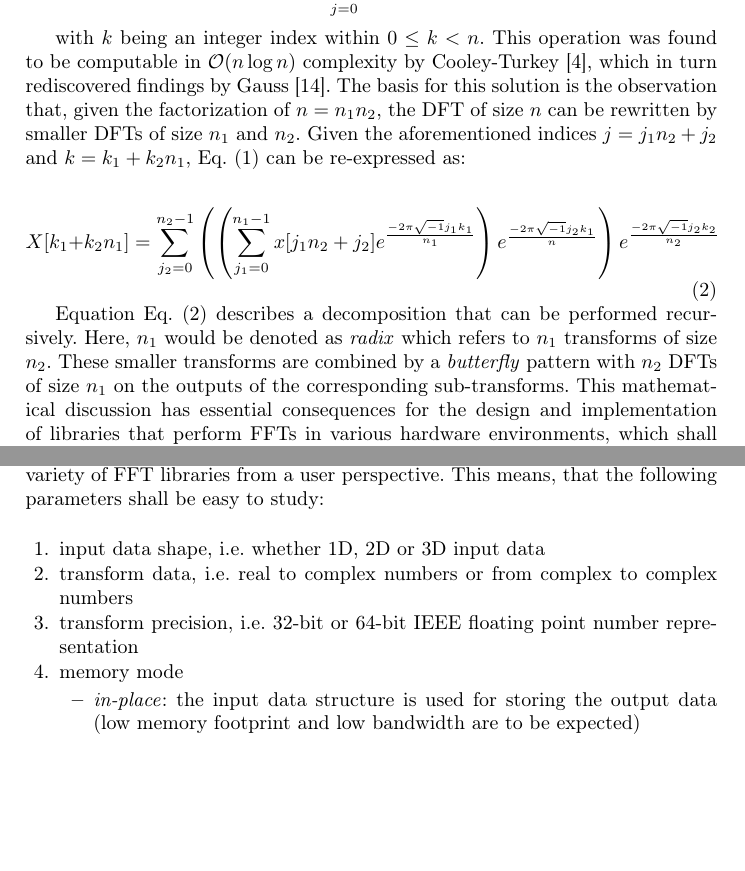
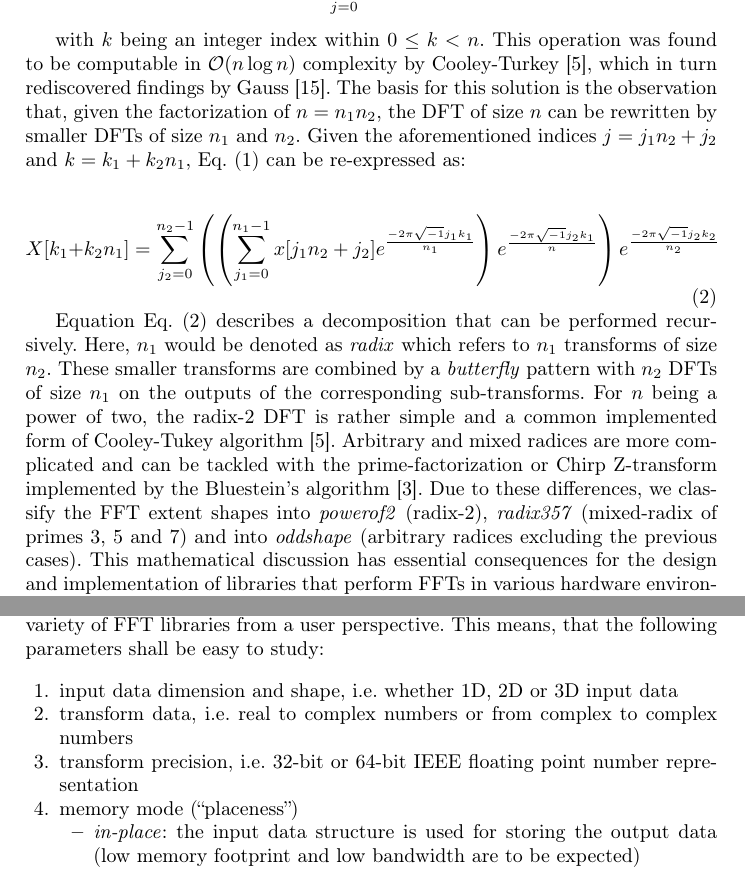
Before and after one commit to psteinb/gearshifft_publication, a LaTeX paper (gearshifft.tex, which reads motivation.tex): two parts of pages 3 and 4 of 8 before the commit and two parts of pages 3 and 4 of 9 after it, joined at a grey line, cut so that both start at the same text, the shorter picture padded with empty space. Compiled offline with pdfLaTeX.

Commit message:
introdoced radices and shapes.

```diff
--- a/motivation.tex
+++ b/motivation.tex
@@ -13,6 +13,9 @@ with $k$ being an integer index within $0 \le k < n$. This operation was found t
 \end{equation}
 
 Equation \cref{eq:cooley-turkey} describes a decomposition that can be performed recursively. Here, $n_1$ would be denoted as \emph{radix} which refers to $n_1$ transforms of size $n_2$. These smaller transforms are combined by a \emph{butterfly} pattern with $n_2$ DFTs of size $n_1$ on the outputs of the corresponding sub-transforms.
+For $n$ being a power of two, the radix-2 DFT is rather simple and a common implemented form of Cooley-Tukey algorithm \cite{cooley1965algorithm}.
+Arbitrary and mixed radices are more complicated and can be tackled with the prime-factorization or Chirp Z-transform implemented by the Bluestein's algorithm \cite{bluestein}.
+Due to these differences, we classify the FFT extent shapes into \emph{powerof2} (radix-2), \emph{radix357} (mixed-radix of primes 3, 5 and 7) and into \emph{oddshape} (arbitrary radices excluding the previous cases).
 This mathematical discussion has essential consequences for the design and implementation of libraries that perform FFTs in various hardware environments, which shall become evident later.
 
 Every developer in the scientific arena or other domains that perform heavy computations expects that the performance of the FFT implementation in his or her preferred language meets the standards of the acronym, i.e. it is fast or even the fastest available. As discussed in \cref{sec:intro}, the landscape of available implementations on various hardware platforms has become very diverse. Keeping a clear view of performance that can be expected of FFT implementations is becoming a challenge.
@@ -22,10 +25,10 @@ With \gearshifft{}, our aim is to provide a set of simple commands to the commun
 For this purpose, \gearshifft{} approaches the challenge of benchmarking a variety of FFT libraries from a user perspective. This means, that the following parameters shall be easy to study:
 
 \begin{enumerate}
-\item input data shape, i.e. whether 1D, 2D or 3D input data
+\item input data dimension and shape, i.e. whether 1D, 2D or 3D input data
 \item transform data, i.e. real to complex numbers or from complex to complex numbers
 \item transform precision, i.e. 32-bit or 64-bit IEEE floating point number representation
-\item memory mode
+\item memory mode (``placeness'')
   \begin{itemize}
   \item \emph{in-place}: the input data structure is used for storing the output data (low memory footprint and low bandwidth are to be expected)
   \item \emph{out-of-place}:  where the transformed input is written to a different memory location than where the input resides (high memory footprint and high bandwidth are to be expected)
```
Also changed, not shown: gearshifft_references.bib (+13 -0 lines).
